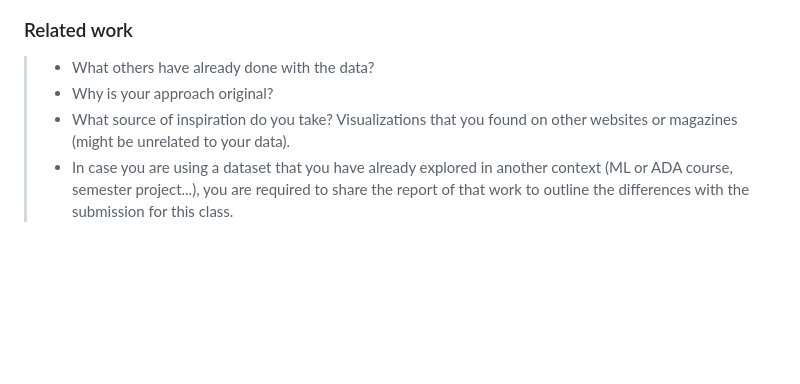
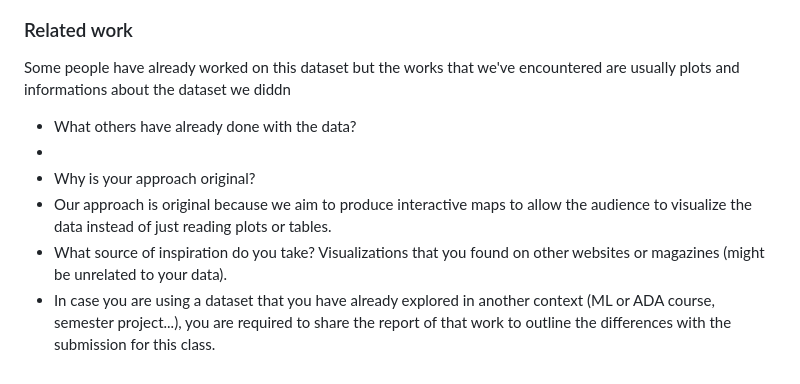
Before and after one commit to com-480-data-visualization/project-2023-datavizteam, a Markdown page: milestone1.md, the part around one of its changes. Drawn GitHub-style; blank space fills up the shorter version.

```diff
--- a/milestone1.md
+++ b/milestone1.md
@@ -45,8 +48,11 @@ The second one shows the proportion of international and domestic flights.
 
 ### Related work
 
+Some people have already worked on this dataset but the works that we've encountered are usually plots and informations about the dataset we diddn
 
-> - What others have already done with the data?
-> - Why is your approach original?
-> - What source of inspiration do you take? Visualizations that you found on other websites or magazines (might be unrelated to your data).
-> - In case you are using a dataset that you have already explored in another context (ML or ADA course, semester project...), you are required to share the report of that work to outline the differences with the submission for this class.
+- What others have already done with the data?
+-
+- Why is your approach original?
+- Our approach is original because we aim to produce interactive maps to allow the audience to visualize the data instead of just reading plots or tables.
+- What source of inspiration do you take? Visualizations that you found on other websites or magazines (might be unrelated to your data).
+- In case you are using a dataset that you have already explored in another context (ML or ADA course, semester project...), you are required to share the report of that work to outline the differences with the submission for this class.
```
Also changed, not shown: other parts of milestone1.md (+3 -0 lines).
